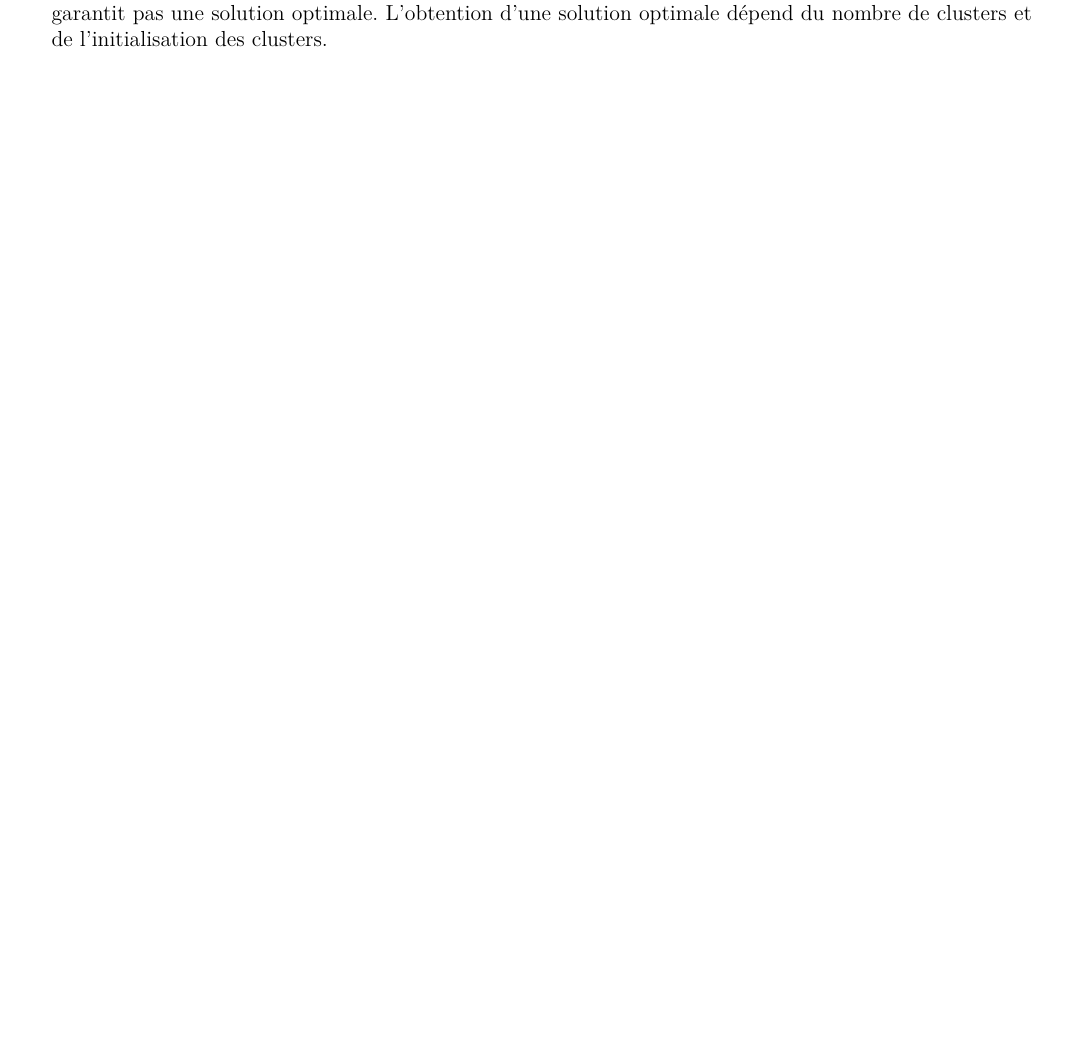
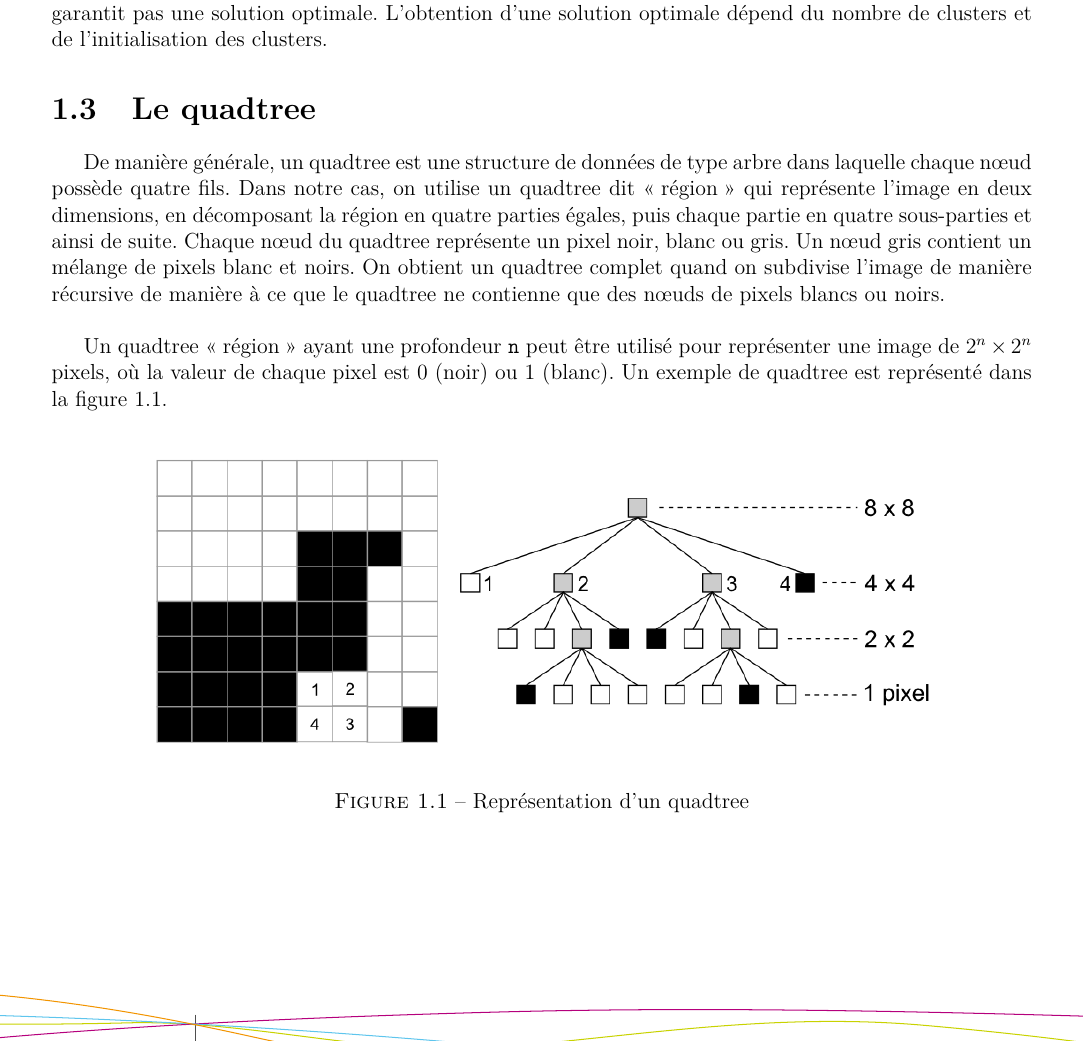
Before and after one commit to AntoineAugusti/image-segmentation, a LaTeX document (rapport/rapport.tex, which reads rapport/textes/quadtree.tex): part of page 5 of 6, cut so that both start at the same text, the shorter picture padded with empty space. Compiled offline with pdfLaTeX.

Commit message:
Explications basiques pour un quadtree

```diff
--- a/rapport/rapport.tex
+++ b/rapport/rapport.tex
@@ -77,6 +77,9 @@
 		\section{Définitions préliminaires}
 			\input{textes/definitionsPreliminaires}
 
+		\section{Le quadtree}
+			\input{textes/quadtree}
+
 	%% -- Bibliographie
 	\bibliographystyle{plain}
 	\bibliography{bib}
--- /dev/null
+++ b/rapport/textes/quadtree.tex
@@ -0,0 +1,10 @@
+De manière générale, un quadtree est une structure de données de type arbre dans laquelle chaque nœud possède quatre fils. Dans notre cas, on utilise un quadtree dit \enquote{région} qui représente l'image en deux dimensions, en décomposant la région en quatre parties égales, puis chaque partie en quatre sous-parties et ainsi de suite. Chaque nœud du quadtree représente un pixel noir, blanc ou gris. Un nœud gris contient un mélange de pixels blanc et noirs. On obtient un quadtree complet quand on subdivise l'image de manière récursive de manière à ce que le quadtree ne contienne que des nœuds de pixels blancs ou noirs.\\
+
+Un quadtree \enquote{région} ayant une profondeur \texttt{n} peut être utilisé pour représenter une image de $2^{n}\times2^{n}$ pixels, où la valeur de chaque pixel est 0 (noir) ou 1 (blanc). Un exemple de quadtree est représenté dans la figure~\ref{fig:quadtree}.
+
+\begin{figure}[H]
+	\centering
+	\includegraphics[scale=0.8]{images/quadTree.png}
+	\caption{Représentation d'un quadtree}
+	\label{fig:quadtree}
+\end{figure}
```
Also changed, not shown: rapport/images/quadTree.png (added).
